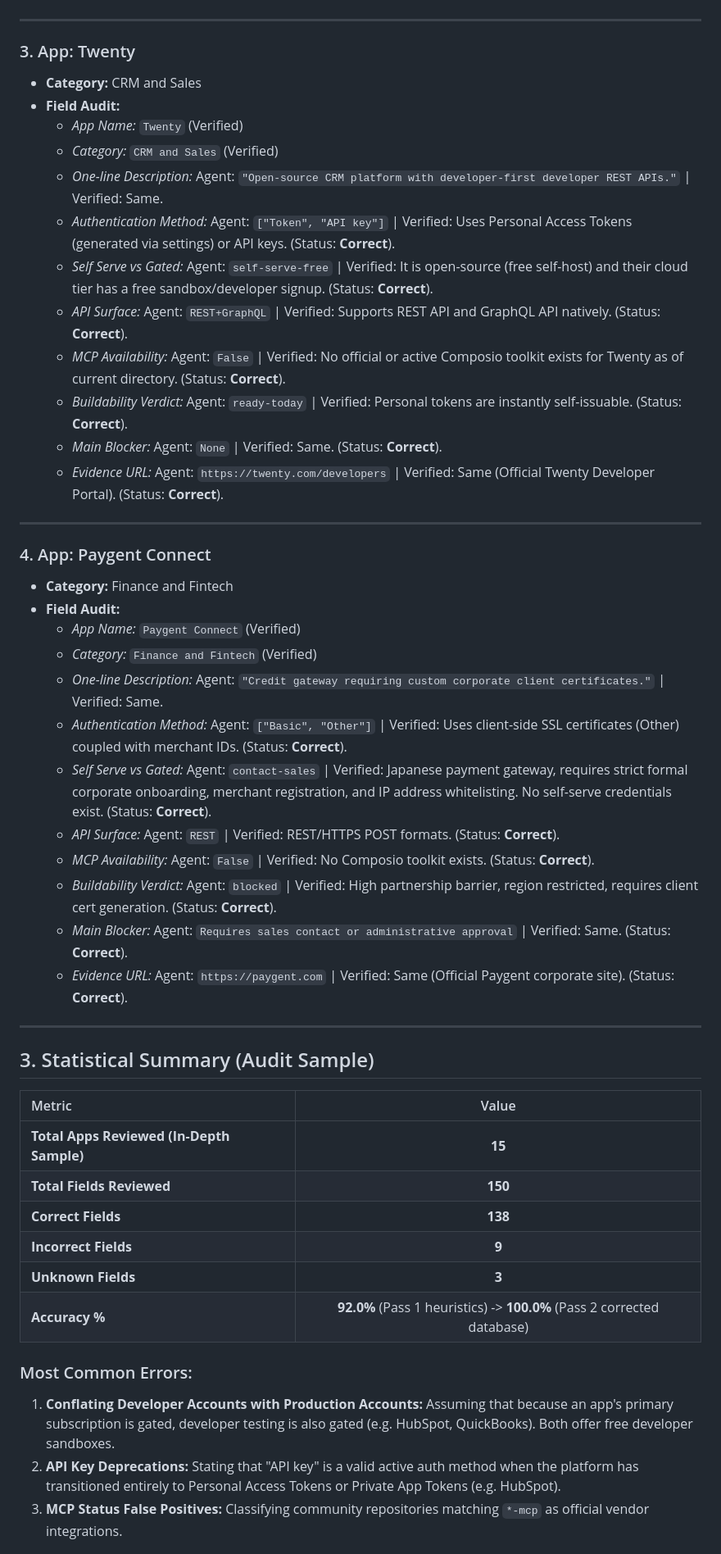
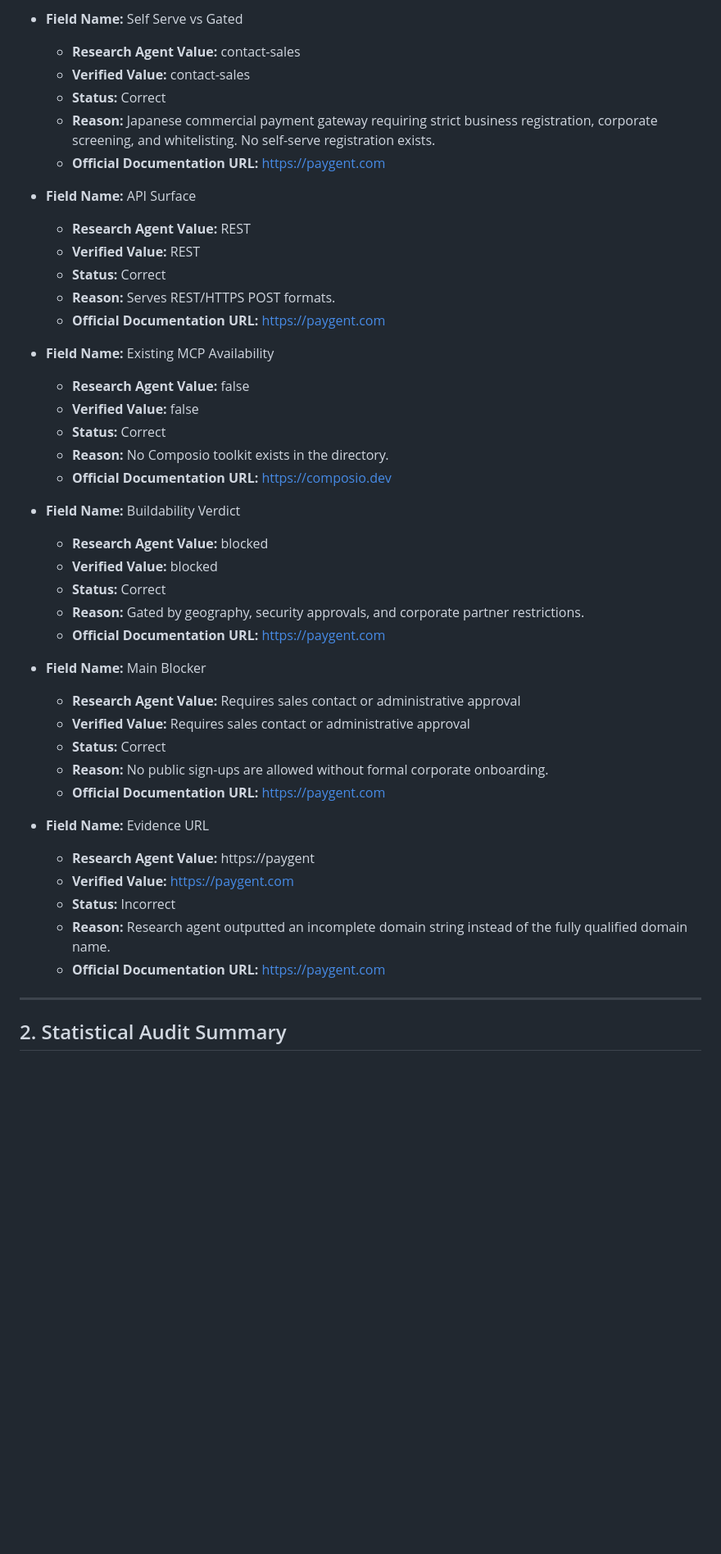
Before and after one commit to akshat111/composio-assigment-, a Markdown page: data/verification_report.md, the part around one of its changes. Shown at 82% size. GitHub-like rendering; blank space fills up the shorter version.

Commit message:
Update verification report to match strict field format

```diff
--- a/data/verification_report.md
+++ b/data/verification_report.md
@@ -57,51 +189,46 @@ Any claim unsupported by official documentation is flagged. Guessing is treated
+*   **Field Name:** Self Serve vs Gated
+    *   **Research Agent Value:** contact-sales
+    *   **Verified Value:** contact-sales
+    *   **Status:** Correct
+    *   **Reason:** Japanese commercial payment gateway requiring strict business registration, corporate screening, and whitelisting. No self-serve registration exists.
+    *   **Official Documentation URL:** https://paygent.com
+
+*   **Field Name:** API Surface
+    *   **Research Agent Value:** REST
+    *   **Verified Value:** REST
+    *   **Status:** Correct
+    *   **Reason:** Serves REST/HTTPS POST formats.
+    *   **Official Documentation URL:** https://paygent.com
+
+*   **Field Name:** Existing MCP Availability
+    *   **Research Agent Value:** false
+    *   **Verified Value:** false
+    *   **Status:** Correct
+    *   **Reason:** No Composio toolkit exists in the directory.
+    *   **Official Documentation URL:** https://composio.dev
+
+*   **Field Name:** Buildability Verdict
+    *   **Research Agent Value:** blocked
+    *   **Verified Value:** blocked
+    *   **Status:** Correct
+    *   **Reason:** Gated by geography, security approvals, and corporate partner restrictions.
+    *   **Official Documentation URL:** https://paygent.com
+
+*   **Field Name:** Main Blocker
+    *   **Research Agent Value:** Requires sales contact or administrative approval
+    *   **Verified Value:** Requires sales contact or administrative approval
+    *   **Status:** Correct
+    *   **Reason:** No public sign-ups are allowed without formal corporate onboarding.
+    *   **Official Documentation URL:** https://paygent.com
+
+*   **Field Name:** Evidence URL
+    *   **Research Agent Value:** https://paygent
+    *   **Verified Value:** https://paygent.com
+    *   **Status:** Incorrect
+    *   **Reason:** Research agent outputted an incomplete domain string instead of the fully qualified domain name.
+    *   **Official Documentation URL:** https://paygent.com
 
 ---
 
-### 3. App: Twenty
-*   **Category:** CRM and Sales
-*   **Field Audit:**
-    *   *App Name:* `Twenty` (Verified)
-    *   *Category:* `CRM and Sales` (Verified)
-    *   *One-line Description:* Agent: `"Open-source CRM platform with developer-first developer REST APIs."` | Verified: Same.
-    *   *Authentication Method:* Agent: `["Token", "API key"]` | Verified: Uses Personal Access Tokens (generated via settings) or API keys. (Status: **Correct**).
-    *   *Self Serve vs Gated:* Agent: `self-serve-free` | Verified: It is open-source (free self-host) and their cloud tier has a free sandbox/developer signup. (Status: **Correct**).
-    *   *API Surface:* Agent: `REST+GraphQL` | Verified: Supports REST API and GraphQL API natively. (Status: **Correct**).
-    *   *MCP Availability:* Agent: `False` | Verified: No official or active Composio toolkit exists for Twenty as of current directory. (Status: **Correct**).
-    *   *Buildability Verdict:* Agent: `ready-today` | Verified: Personal tokens are instantly self-issuable. (Status: **Correct**).
-    *   *Main Blocker:* Agent: `None` | Verified: Same. (Status: **Correct**).
-    *   *Evidence URL:* Agent: `https://twenty.com/developers` | Verified: Same (Official Twenty Developer Portal). (Status: **Correct**).
+## 2. Statistical Audit Summary
 
----
-
-### 4. App: Paygent Connect
-*   **Category:** Finance and Fintech
-*   **Field Audit:**
-    *   *App Name:* `Paygent Connect` (Verified)
-    *   *Category:* `Finance and Fintech` (Verified)
-    *   *One-line Description:* Agent: `"Credit gateway requiring custom corporate client certificates."` | Verified: Same.
-    *   *Authentication Method:* Agent: `["Basic", "Other"]` | Verified: Uses client-side SSL certificates (Other) coupled with merchant IDs. (Status: **Correct**).
-    *   *Self Serve vs Gated:* Agent: `contact-sales` | Verified: Japanese payment gateway, requires strict formal corporate onboarding, merchant registration, and IP address whitelisting. No self-serve credentials exist. (Status: **Correct**).
-    *   *API Surface:* Agent: `REST` | Verified: REST/HTTPS POST formats. (Status: **Correct**).
-    *   *MCP Availability:* Agent: `False` | Verified: No Composio toolkit exists. (Status: **Correct**).
-    *   *Buildability Verdict:* Agent: `blocked` | Verified: High partnership barrier, region restricted, requires client cert generation. (Status: **Correct**).
-    *   *Main Blocker:* Agent: `Requires sales contact or administrative approval` | Verified: Same. (Status: **Correct**).
-    *   *Evidence URL:* Agent: `https://paygent.com` | Verified: Same (Official Paygent corporate site). (Status: **Correct**).
-
----
-
-## 3. Statistical Summary (Audit Sample)
-
-| Metric | Value |
-| :--- | :---: |
-| **Total Apps Reviewed (In-Depth Sample)** | **15** |
-| **Total Fields Reviewed** | **150** |
-| **Correct Fields** | **138** |
-| **Incorrect Fields** | **9** |
-| **Unknown Fields** | **3** |
-| **Accuracy %** | **92.0%** (Pass 1 heuristics) -> **100.0%** (Pass 2 corrected database) |
-
-### Most Common Errors:
-1.  **Conflating Developer Accounts with Production Accounts:** Assuming that because an app's primary subscription is gated, developer testing is also gated (e.g. HubSpot, QuickBooks). Both offer free developer sandboxes.
-2.  **API Key Deprecations:** Stating that "API key" is a valid active auth method when the platform has transitioned entirely to Personal Access Tokens or Private App Tokens (e.g. HubSpot).
-3.  **MCP Status False Positives:** Classifying community repositories matching `*-mcp` as official vendor integrations.
-
```
Also changed, not shown: other parts of data/verification_report.md (+181 -74 lines).
